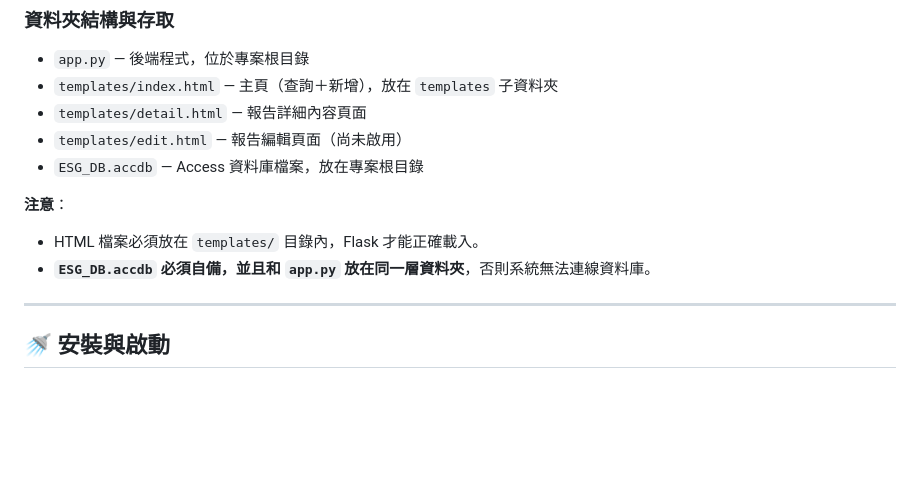
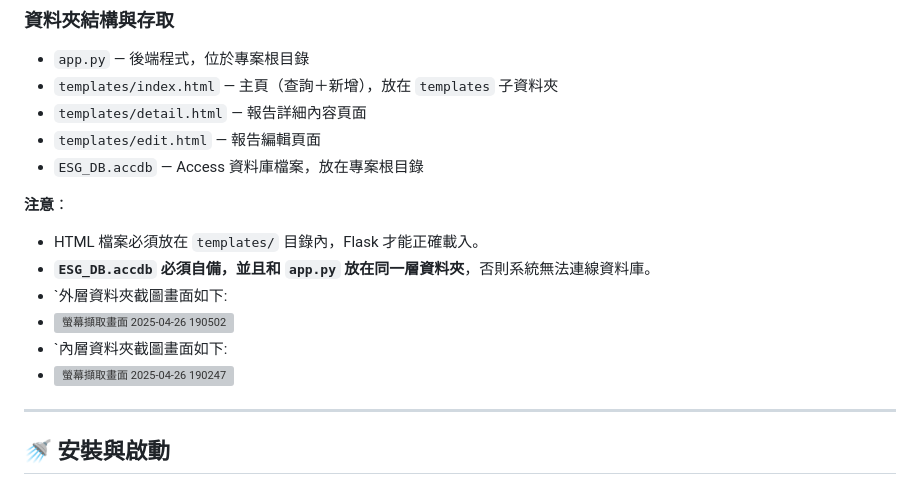
Before and after one commit to ChiangYen-Wen/ESG_Engagement_System, a Markdown page: README.md, the part around the change. GitHub-like rendering; blank space fills up the shorter version; grey boxes are pictures that could not be loaded.

```diff
--- a/README.md
+++ b/README.md
@@ -26,12 +26,18 @@
 - `app.py` — 後端程式，位於專案根目錄
 - `templates/index.html` — 主頁（查詢＋新增），放在 `templates` 子資料夾
 - `templates/detail.html` — 報告詳細內容頁面
-- `templates/edit.html` — 報告編輯頁面（尚未啟用）
+- `templates/edit.html` — 報告編輯頁面
 - `ESG_DB.accdb` — Access 資料庫檔案，放在專案根目錄
+
 
 **注意**：
 - HTML 檔案必須放在 `templates/` 目錄內，Flask 才能正確載入。
 - **`ESG_DB.accdb` 必須自備，並且和 `app.py` 放在同一層資料夾**，否則系統無法連線資料庫。
+- `外層資料夾截圖畫面如下:
+- ![螢幕擷取畫面 2025-04-26 190502](https://github.com/user-attachments/assets/9fb9e076-da1e-4817-bc60-ae371dc3bde0)
+- `內層資料夾截圖畫面如下:
+- ![螢幕擷取畫面 2025-04-26 190247](https://github.com/user-attachments/assets/f718cf43-9094-4b74-ab5e-f5db04af09ee)
+
 
 ---
 
```
